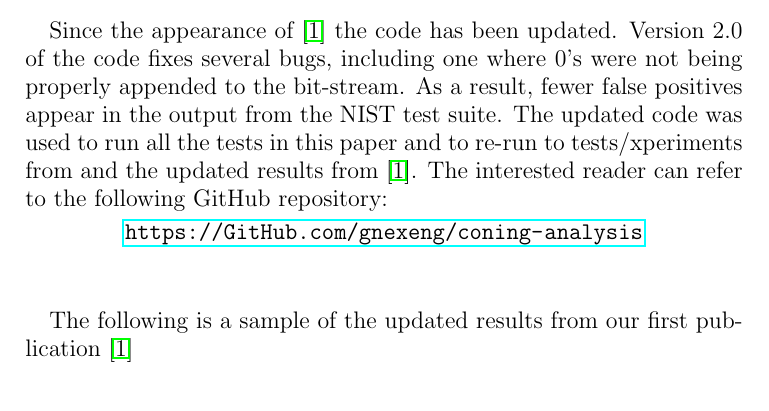
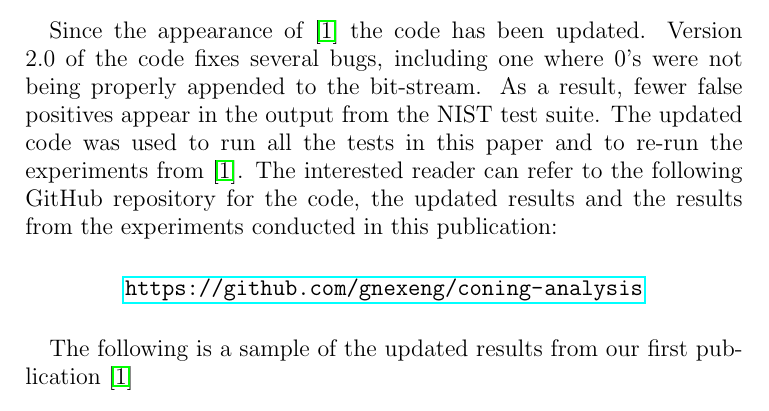
Before and after one commit to gnexeng/CryptoDataCleaning, a LaTeX paper (new_paper/part_2_prng.tex): part of page 32 of 36, cut so that both start at the same text. Compiled offline with pdfLaTeX.

Commit message:
Minor typos in the results.

```diff
--- a/new_paper/part_2_prng.tex
+++ b/new_paper/part_2_prng.tex
@@ -1056,12 +1056,15 @@ This appendix includes the sparklines for all three experiments described in the
 % Began from the $f$-vector 3,3 and coned it from 3750 to 3849 times (100 runs)
 % Took the $f$-vector 4,5, then the $f$-vector 5,7, then the $f$-vector 6,9, etc, up to the $f$-vector 103,203 and coned each 3750 times (100 runs)
 
-Since the appearance of ~\cite{ALDH} the code has been updated.  Version 2.0 of the code fixes several bugs, including one where 0's were not being properly appended to the bit-stream. As a result, fewer false positives appear in the output from the NIST test suite. The updated code was used to run all the tests in this paper and to re-run to tests/xperiments from and the updated results from ~\cite{ALDH}.  The interested reader can refer to the following GitHub repository:
-\begin{center}
-\url{https://GitHub.com/gnexeng/coning-analysis}
-\end{center}
-
-\vspace{1cm}
+Since the appearance of ~\cite{ALDH} the code has been updated.  Version 2.0 of the code fixes several bugs, including one where 0's were not being properly appended to the bit-stream. As a result, fewer false positives appear in the output from the NIST test suite. The updated code was used to run all the tests in this paper and to re-run the experiments from~\cite{ALDH}. The interested reader can refer to the following GitHub repository for the code, the updated results and the results from the experiments conducted in this publication:
+
+\vspace{.5cm}
+
+\begin{center}
+\url{https://github.com/gnexeng/coning-analysis}
+\end{center}
+
+\vspace{.5cm}
 
 The following is a sample of the updated results from our first publication~\cite{ALDH}
 
```
Also changed, not shown: new_paper/part_2_prng.pdf, 3 other files.
